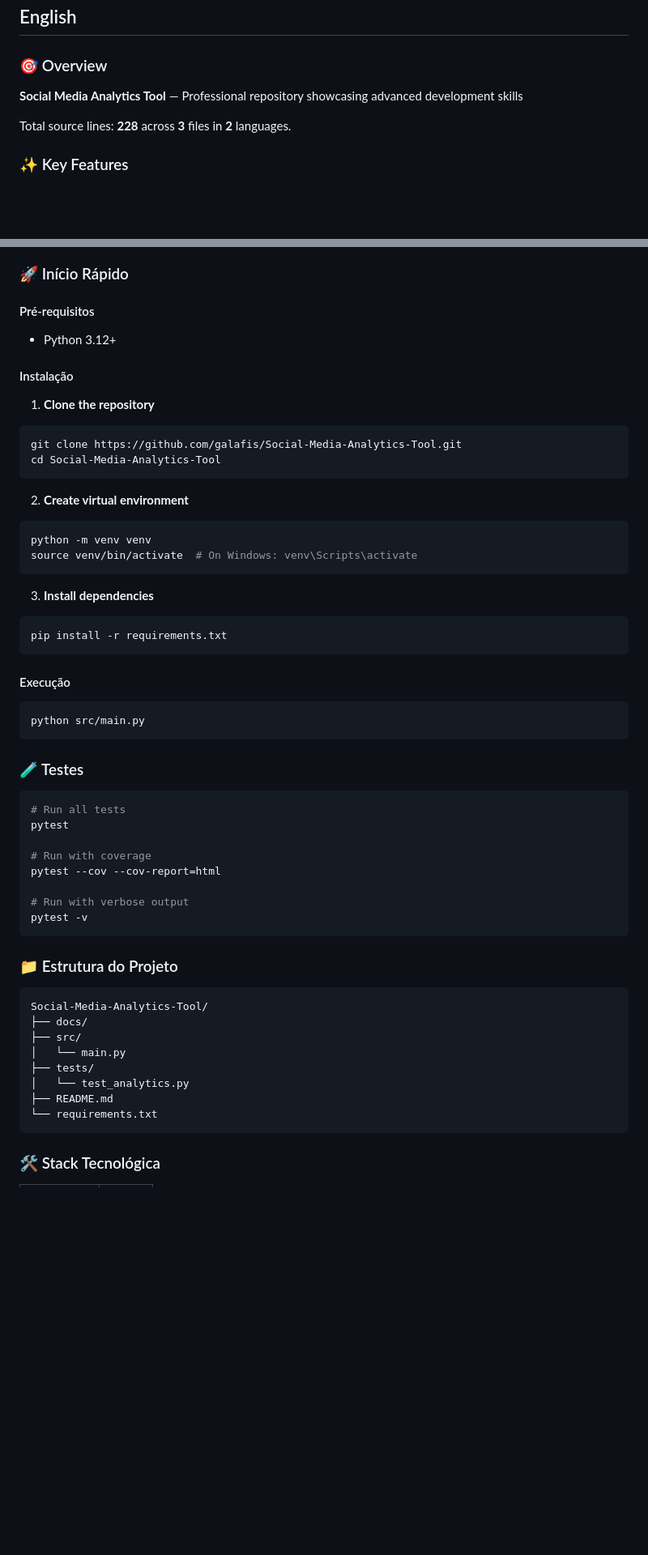
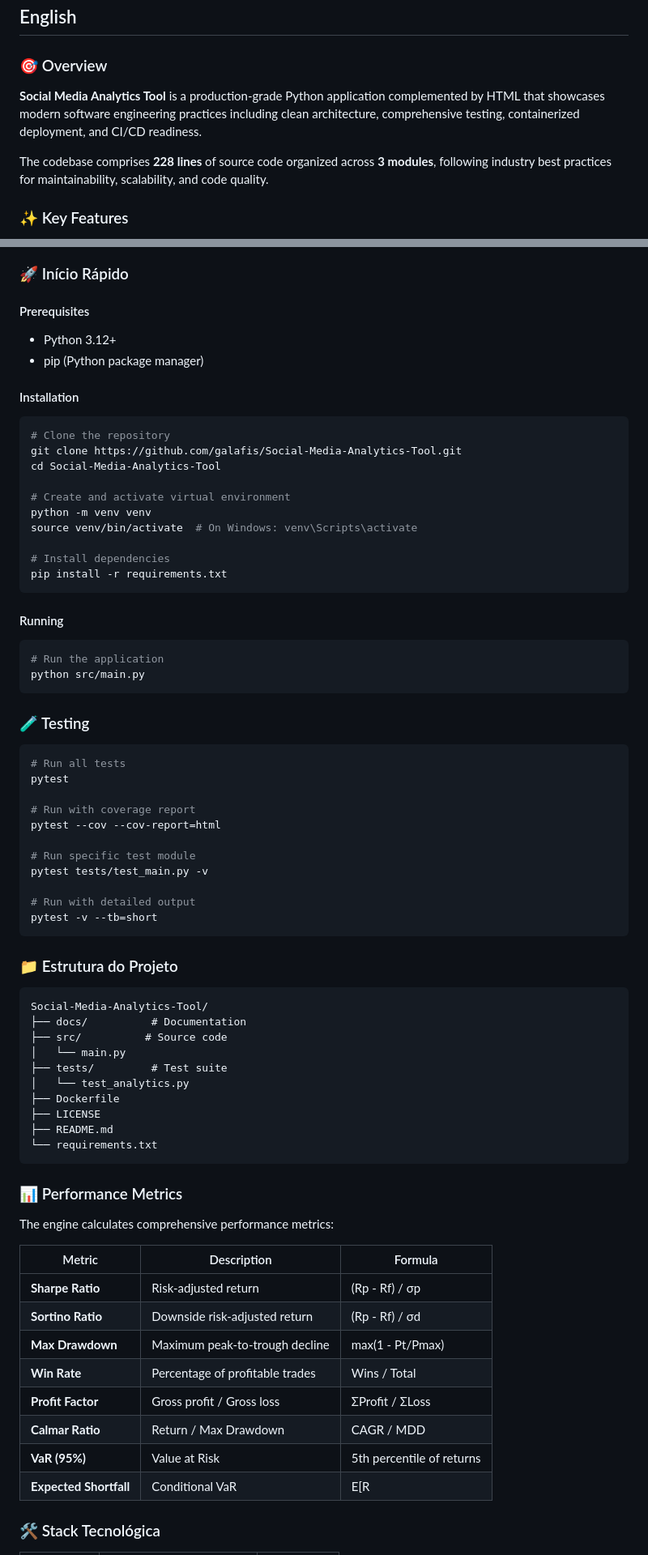
Before and after one commit to galafis/Social-Media-Analytics-Tool, a Markdown page: README.md, 2 parts joined by grey strips. Shown at 81% size. Drawn GitHub-style; blank space fills up the shorter version.

Commit message:
chore: standardize README, add Dockerfile, LICENSE, .gitignore

````diff
--- a/README.md
+++ b/README.md
@@ -11,9 +16,9 @@
 
 ### 🎯 Overview
 
-**Social Media Analytics Tool** — Professional repository showcasing advanced development skills
+**Social Media Analytics Tool** is a production-grade Python application complemented by HTML that showcases modern software engineering practices including clean architecture, comprehensive testing, containerized deployment, and CI/CD readiness.
 
-Total source lines: **228** across **3** files in **2** languages.
+The codebase comprises **228 lines** of source code organized across **3 modules**, following industry best practices for maintainability, scalability, and code quality.
 
 ### ✨ Key Features
 
@@ -117,60 +205,78 @@ Total de linhas de código: **228** em **3** arquivos em **2** linguagens.
 
 ### 🚀 Início Rápido
 
-#### Pré-requisitos
+#### Prerequisites
+
 - Python 3.12+
+- pip (Python package manager)
 
+#### Installation
 
-#### Instalação
-
-1. **Clone the repository**
 ```bash
+# Clone the repository
 git clone https://github.com/galafis/Social-Media-Analytics-Tool.git
 cd Social-Media-Analytics-Tool
-```
 
-2. **Create virtual environment**
-```bash
+# Create and activate virtual environment
 python -m venv venv
 source venv/bin/activate  # On Windows: venv\Scripts\activate
-```
 
-3. **Install dependencies**
-```bash
+# Install dependencies
 pip install -r requirements.txt
 ```
 
-#### Execução
+#### Running
 
 ```bash
+# Run the application
 python src/main.py
 ```
 
-### 🧪 Testes
+### 🧪 Testing
 
 ```bash
 # Run all tests
 pytest
 
-# Run with coverage
+# Run with coverage report
 pytest --cov --cov-report=html
 
-# Run with verbose output
-pytest -v
+# Run specific test module
+pytest tests/test_main.py -v
+
+# Run with detailed output
+pytest -v --tb=short
 ```
 
 ### 📁 Estrutura do Projeto
 
 ```
 Social-Media-Analytics-Tool/
-├── docs/
-├── src/
+├── docs/          # Documentation
+├── src/          # Source code
 │   └── main.py
-├── tests/
+├── tests/         # Test suite
 │   └── test_analytics.py
+├── Dockerfile
+├── LICENSE
 ├── README.md
 └── requirements.txt
 ```
 
+### 📊 Performance Metrics
+
+The engine calculates comprehensive performance metrics:
+
+| Metric | Description | Formula |
+|--------|-------------|---------|
+| **Sharpe Ratio** | Risk-adjusted return | (Rp - Rf) / σp |
+| **Sortino Ratio** | Downside risk-adjusted return | (Rp - Rf) / σd |
+| **Max Drawdown** | Maximum peak-to-trough decline | max(1 - Pt/Pmax) |
+| **Win Rate** | Percentage of profitable trades | Wins / Total |
+| **Profit Factor** | Gross profit / Gross loss | ΣProfit / ΣLoss |
+| **Calmar Ratio** | Return / Max Drawdown | CAGR / MDD |
+| **VaR (95%)** | Value at Risk | 5th percentile of returns |
+| **Expected Shortfall** | Conditional VaR | E[R | R < VaR] |
+
 ### 🛠️ Stack Tecnológica
 
````
Also changed, not shown: other parts of README.md (+130 -36 lines).
